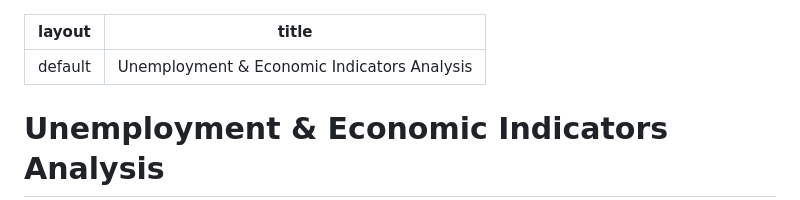
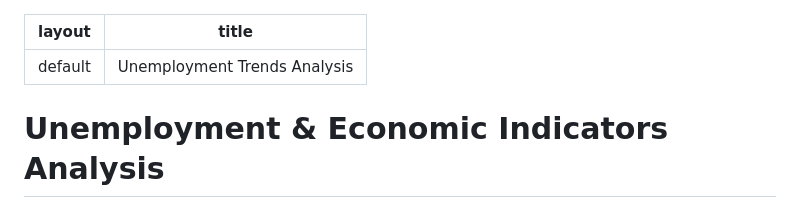
Before and after one commit to meenakshinairm-bot/meenakshinairm.github.io, a Markdown page: projects/unemployment.md, the part around the change. Drawn GitHub-style.

Commit message:
Update title for unemployment analysis document

```diff
--- a/projects/unemployment.md
+++ b/projects/unemployment.md
@@ -1,6 +1,6 @@
 ---
 layout: default
-title: Unemployment & Economic Indicators Analysis
+title: Unemployment Trends Analysis
 ---
 
 # Unemployment & Economic Indicators Analysis
```
